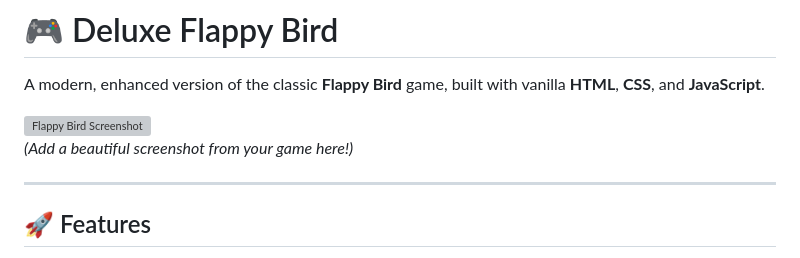
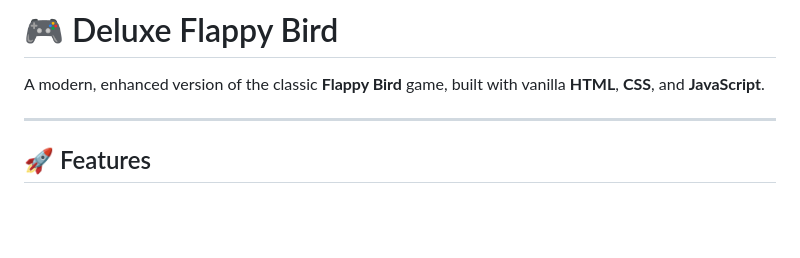
Before and after one commit to Abhishek-sandhu/flappy-bird, a Markdown page: README.md, the part around the change. Rendered like a GitHub page; blank space fills up the shorter version; grey boxes are pictures that could not be loaded.

```diff
--- a/README.md
+++ b/README.md
@@ -1,9 +1,6 @@
 # 🎮 Deluxe Flappy Bird
 
 A modern, enhanced version of the classic **Flappy Bird** game, built with vanilla **HTML**, **CSS**, and **JavaScript**.
-
-![Flappy Bird Screenshot](https://via.placeholder.com/1000x500)
-*(Add a beautiful screenshot from your game here!)*
 
 ---
 
```
